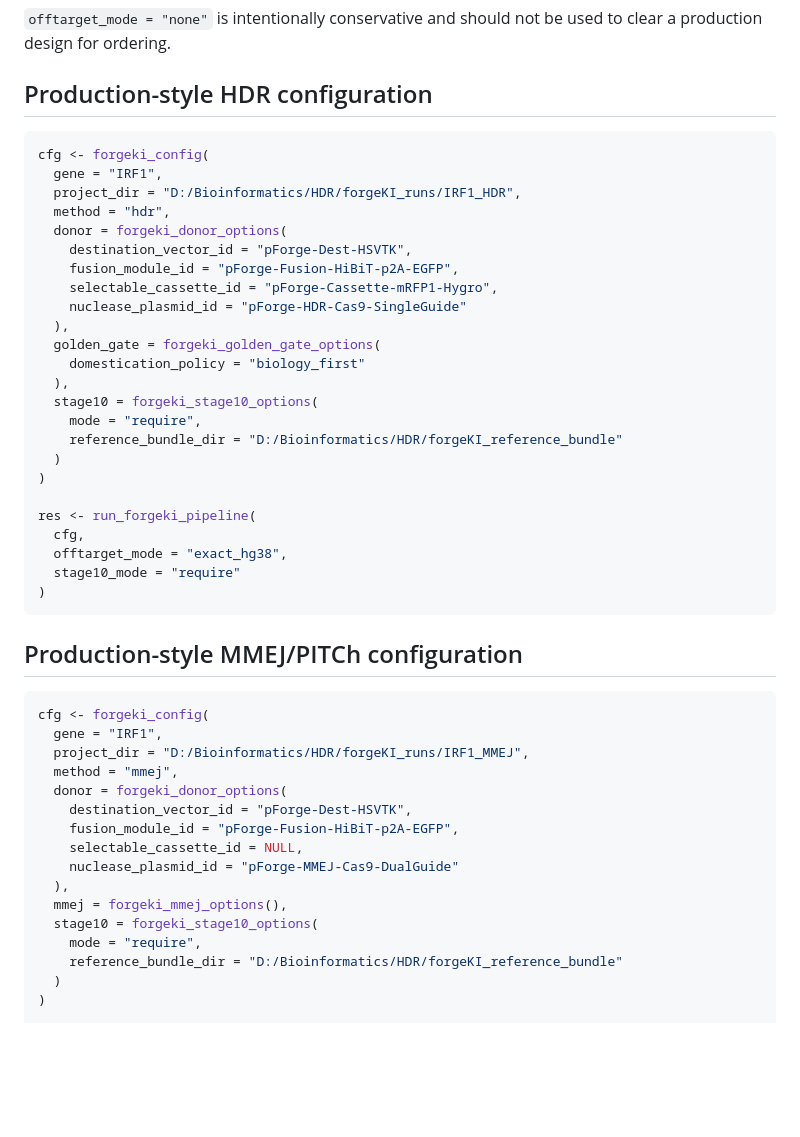
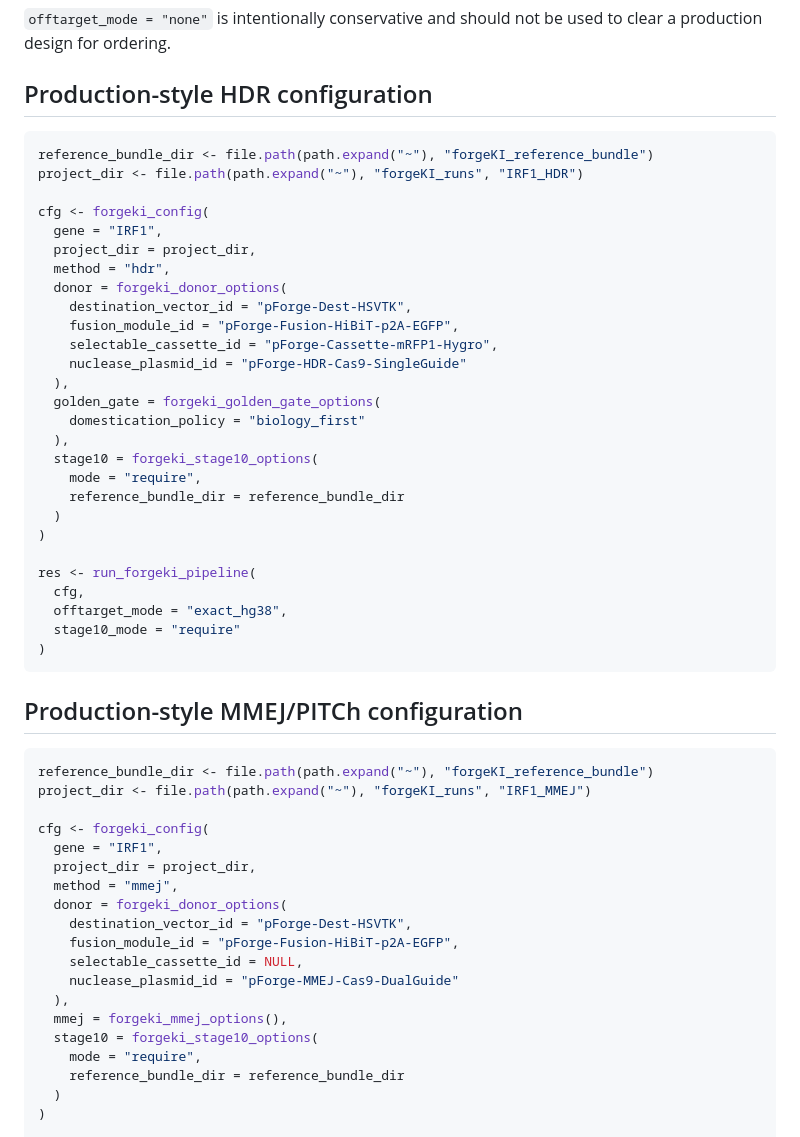
Before and after one commit to dylanconklin-cpu/forgeKI, a Markdown page: README.md, the part around one of its changes. GitHub-like rendering; blank space fills up the shorter version.

````diff
--- a/README.md
+++ b/README.md
@@ -149,9 +170,12 @@ summarize_forgeki_result(res)
 ## Production-style HDR configuration
 
 ```r
+reference_bundle_dir <- file.path(path.expand("~"), "forgeKI_reference_bundle")
+project_dir <- file.path(path.expand("~"), "forgeKI_runs", "IRF1_HDR")
+
 cfg <- forgeki_config(
   gene = "IRF1",
-  project_dir = "D:/Bioinformatics/HDR/forgeKI_runs/IRF1_HDR",
+  project_dir = project_dir,
   method = "hdr",
   donor = forgeki_donor_options(
     destination_vector_id = "pForge-Dest-HSVTK",
@@ -164,7 +188,7 @@ cfg <- forgeki_config(
   ),
   stage10 = forgeki_stage10_options(
     mode = "require",
-    reference_bundle_dir = "D:/Bioinformatics/HDR/forgeKI_reference_bundle"
+    reference_bundle_dir = reference_bundle_dir
   )
 )
 
@@ -178,9 +202,12 @@ res <- run_forgeki_pipeline(
 ## Production-style MMEJ/PITCh configuration
 
 ```r
+reference_bundle_dir <- file.path(path.expand("~"), "forgeKI_reference_bundle")
+project_dir <- file.path(path.expand("~"), "forgeKI_runs", "IRF1_MMEJ")
+
 cfg <- forgeki_config(
   gene = "IRF1",
-  project_dir = "D:/Bioinformatics/HDR/forgeKI_runs/IRF1_MMEJ",
+  project_dir = project_dir,
   method = "mmej",
   donor = forgeki_donor_options(
     destination_vector_id = "pForge-Dest-HSVTK",
@@ -191,7 +218,7 @@ cfg <- forgeki_config(
   mmej = forgeki_mmej_options(),
   stage10 = forgeki_stage10_options(
     mode = "require",
-    reference_bundle_dir = "D:/Bioinformatics/HDR/forgeKI_reference_bundle"
+    reference_bundle_dir = reference_bundle_dir
   )
 )
 
````
Also changed, not shown: other parts of README.md (+30 -2 lines), NEWS.md (+1 -0 lines).
